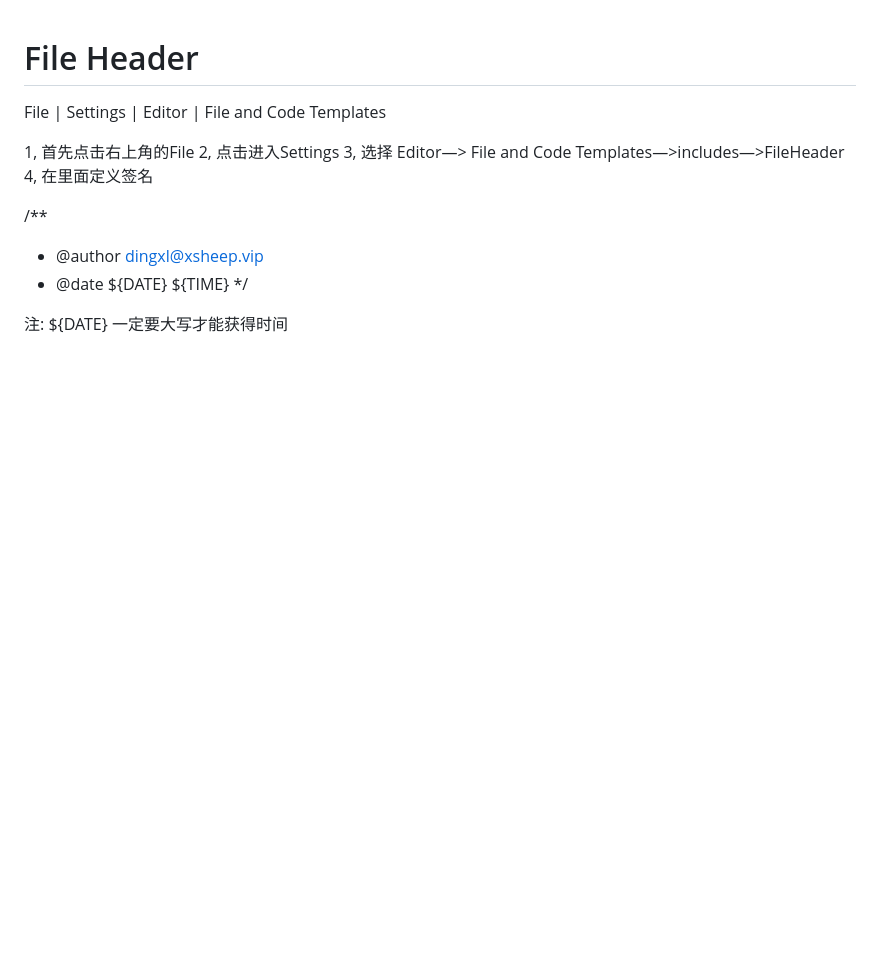
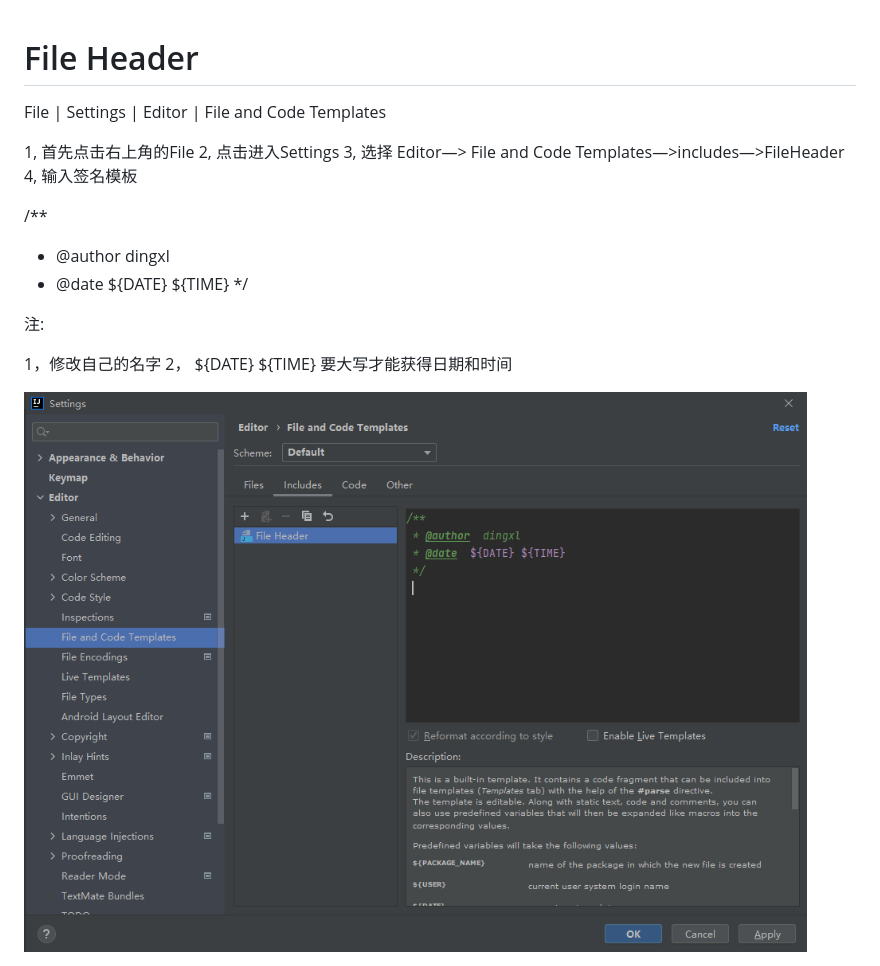
Before and after one commit to rickding/env, a Markdown page: IntelliJ IDEA.md, the part around the change. GitHub-like rendering; pictures changed too: IntelliJ IDEA.png (added); blank space fills up the shorter version.

```diff
--- a/IntelliJ IDEA.md
+++ b/IntelliJ IDEA.md
@@ -5,11 +5,16 @@ File | Settings | Editor | File and Code Templates
 1, 首先点击右上角的File
 2, 点击进入Settings
 3, 选择 Editor—> File and Code Templates—>includes—>FileHeader
-4, 在里面定义签名
+4, 输入签名模板
 
 /**
- * @author  dingxl@xsheep.vip
+ * @author  dingxl
  * @date  ${DATE} ${TIME}
  */
 
-注: ${DATE} 一定要大写才能获得时间
+注:
+
+1，修改自己的名字
+2， ${DATE} ${TIME} 要大写才能获得日期和时间
+
+<img src="IntelliJ IDEA.png" />
```
